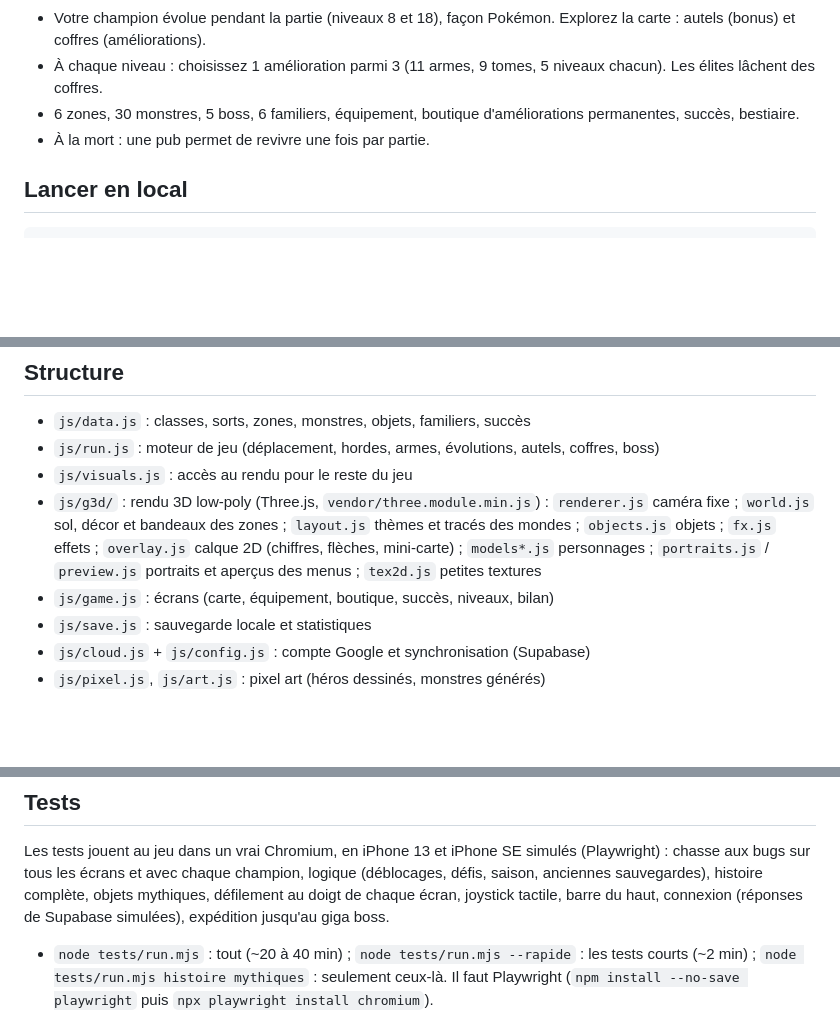
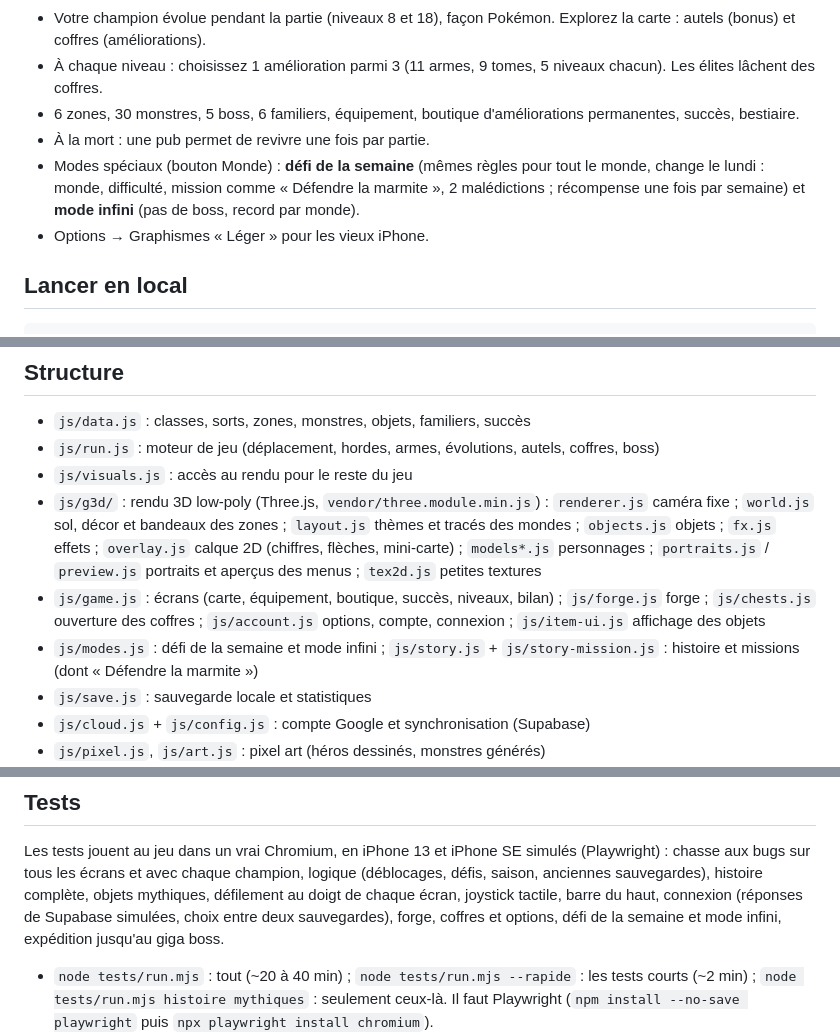
Before and after one commit to Guigz78/League-of-Bonk, a Markdown page: README.md, 3 parts joined by grey strips. Drawn GitHub-style; blank space fills up the shorter version.

Commit message:
README : modes spéciaux, option Graphismes, nouveaux fichiers et tests
Co-Authored-By: Claude Opus 5.5 <noreply@anthropic.com>
Claude-Session: https://claude.ai/code/session_01GLLJw94njLNu5nmvTcx2k3

````diff
--- a/README.md
+++ b/README.md
@@ -11,6 +11,8 @@ Version web installable sur iPhone (PWA) : fonctionne **hors connexion**, sauveg
 - À chaque niveau : choisissez 1 amélioration parmi 3 (11 armes, 9 tomes, 5 niveaux chacun). Les élites lâchent des coffres.
 - 6 zones, 30 monstres, 5 boss, 6 familiers, équipement, boutique d'améliorations permanentes, succès, bestiaire.
 - À la mort : une pub permet de revivre une fois par partie.
+- Modes spéciaux (bouton Monde) : **défi de la semaine** (mêmes règles pour tout le monde, change le lundi : monde, difficulté, mission comme « Défendre la marmite », 2 malédictions ; récompense une fois par semaine) et **mode infini** (pas de boss, record par monde).
+- Options → Graphismes « Léger » pour les vieux iPhone.
 
 ## Lancer en local
 ```
@@ -23,7 +25,8 @@ python3 -m http.server 8000
 - `js/run.js` : moteur de jeu (déplacement, hordes, armes, évolutions, autels, coffres, boss)
 - `js/visuals.js` : accès au rendu pour le reste du jeu
 - `js/g3d/` : rendu 3D low-poly (Three.js, `vendor/three.module.min.js`) : `renderer.js` caméra fixe ; `world.js` sol, décor et bandeaux des zones ; `layout.js` thèmes et tracés des mondes ; `objects.js` objets ; `fx.js` effets ; `overlay.js` calque 2D (chiffres, flèches, mini-carte) ; `models*.js` personnages ; `portraits.js` / `preview.js` portraits et aperçus des menus ; `tex2d.js` petites textures
-- `js/game.js` : écrans (carte, équipement, boutique, succès, niveaux, bilan)
+- `js/game.js` : écrans (carte, équipement, boutique, succès, niveaux, bilan) ; `js/forge.js` forge ; `js/chests.js` ouverture des coffres ; `js/account.js` options, compte, connexion ; `js/item-ui.js` affichage des objets
+- `js/modes.js` : défi de la semaine et mode infini ; `js/story.js` + `js/story-mission.js` : histoire et missions (dont « Défendre la marmite »)
 - `js/save.js` : sauvegarde locale et statistiques
 - `js/cloud.js` + `js/config.js` : compte Google et synchronisation (Supabase)
 - `js/pixel.js`, `js/art.js` : pixel art (héros dessinés, monstres générés)
@@ -42,7 +45,8 @@ il faut ces deux adresses :
 Les tests jouent au jeu dans un vrai Chromium, en iPhone 13 et iPhone SE simulés (Playwright) : chasse aux bugs sur
 tous les écrans et avec chaque champion, logique (déblocages, défis, saison, anciennes sauvegardes), histoire complète,
 objets mythiques, défilement au doigt de chaque écran, joystick tactile, barre du haut, connexion (réponses de Supabase
-simulées), expédition jusqu'au giga boss.
+simulées, choix entre deux sauvegardes), forge, coffres et options, défi de la semaine et mode infini, expédition
+jusqu'au giga boss.
 - `node tests/run.mjs` : tout (~20 à 40 min) ; `node tests/run.mjs --rapide` : les tests courts (~2 min) ;
   `node tests/run.mjs histoire mythiques` : seulement ceux-là. Il faut Playwright (`npm install --no-save playwright`
   puis `npx playwright install chromium`).
````
